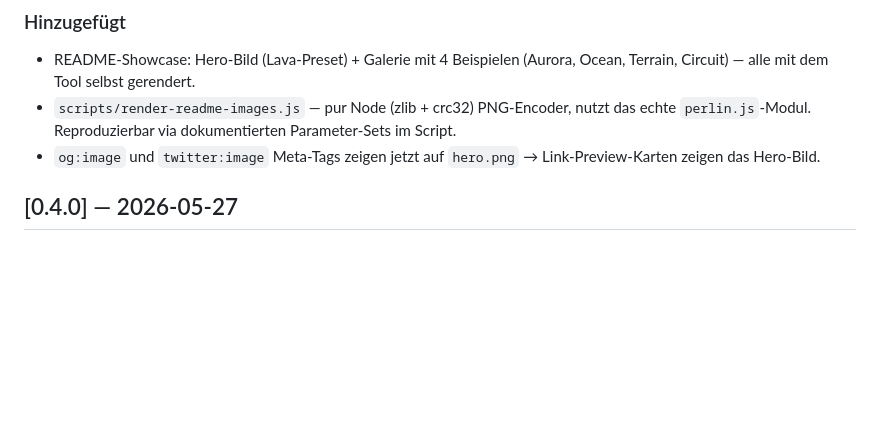
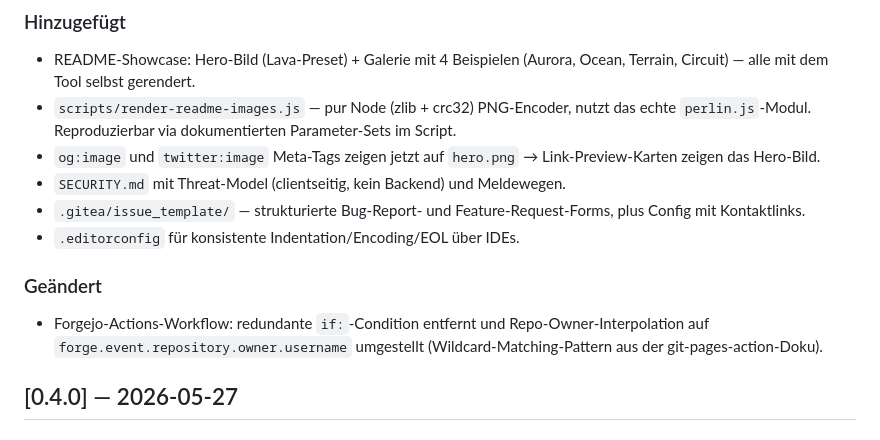
Before and after one commit to johannes-kaindl/perlin-studio, a Markdown page: CHANGELOG.md, the part around the change. Drawn GitHub-style; blank space fills up the shorter version.

```diff
--- a/CHANGELOG.md
+++ b/CHANGELOG.md
@@ -14,6 +14,16 @@ Versionierung folgt [Semantic Versioning](https://semver.org/lang/de/).
   Parameter-Sets im Script.
 - `og:image` und `twitter:image` Meta-Tags zeigen jetzt auf `hero.png` →
   Link-Preview-Karten zeigen das Hero-Bild.
+- `SECURITY.md` mit Threat-Model (clientseitig, kein Backend) und
+  Meldewegen.
+- `.gitea/issue_template/` — strukturierte Bug-Report- und
+  Feature-Request-Forms, plus Config mit Kontaktlinks.
+- `.editorconfig` für konsistente Indentation/Encoding/EOL über IDEs.
+
+### Geändert
+- Forgejo-Actions-Workflow: redundante `if:`-Condition entfernt und
+  Repo-Owner-Interpolation auf `forge.event.repository.owner.username`
+  umgestellt (Wildcard-Matching-Pattern aus der git-pages-action-Doku).
 
 ## [0.4.0] — 2026-05-27
 
```
Also changed, not shown: AGENTS.md (+6 -0 lines), README.md (+3 -0 lines).
